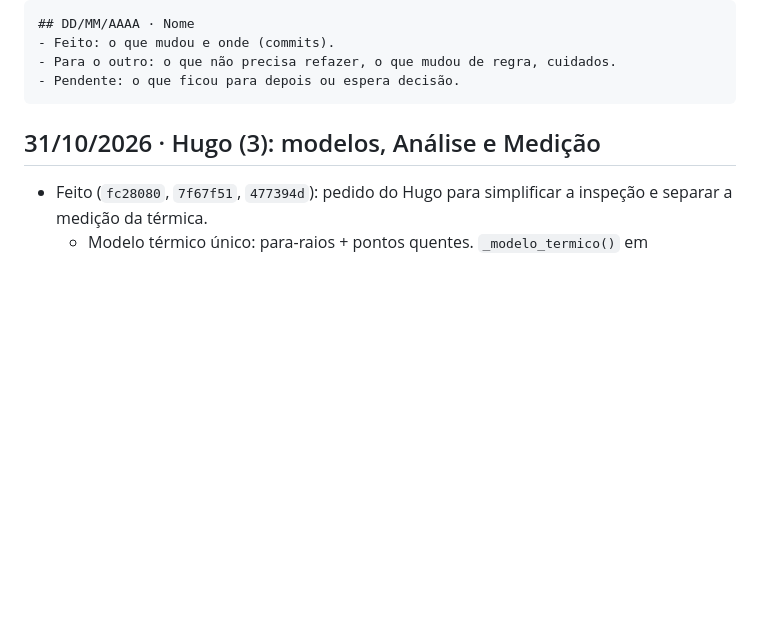
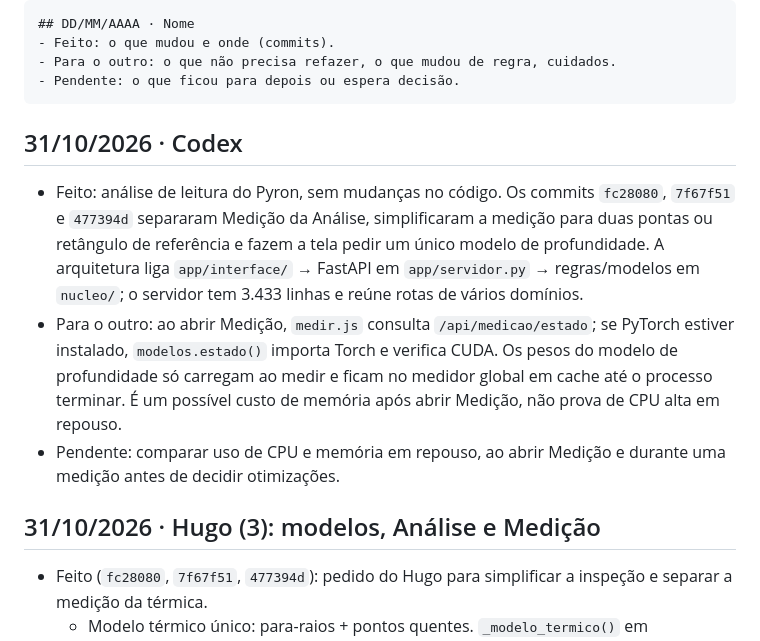
Before and after one commit to hugovieiraz/Pyron---Embrapii, a Markdown page: docs/equipe/diario.md, the part around the change. Drawn GitHub-style; blank space fills up the shorter version.

Commit message:
Diário: análise da arquitetura Pyron

````diff
--- a/docs/equipe/diario.md
+++ b/docs/equipe/diario.md
@@ -12,6 +12,12 @@ Modelo de entrada (curta; o detalhe fica no commit):
 - Para o outro: o que não precisa refazer, o que mudou de regra, cuidados.
 - Pendente: o que ficou para depois ou espera decisão.
 ```
+
+## 31/10/2026 · Codex
+
+- Feito: análise de leitura do Pyron, sem mudanças no código. Os commits `fc28080`, `7f67f51` e `477394d` separaram Medição da Análise, simplificaram a medição para duas pontas ou retângulo de referência e fazem a tela pedir um único modelo de profundidade. A arquitetura liga `app/interface/` → FastAPI em `app/servidor.py` → regras/modelos em `nucleo/`; o servidor tem 3.433 linhas e reúne rotas de vários domínios.
+- Para o outro: ao abrir Medição, `medir.js` consulta `/api/medicao/estado`; se PyTorch estiver instalado, `modelos.estado()` importa Torch e verifica CUDA. Os pesos do modelo de profundidade só carregam ao medir e ficam no medidor global em cache até o processo terminar. É um possível custo de memória após abrir Medição, não prova de CPU alta em repouso.
+- Pendente: comparar uso de CPU e memória em repouso, ao abrir Medição e durante uma medição antes de decidir otimizações.
 
 ## 31/10/2026 · Hugo (3): modelos, Análise e Medição
 
````
